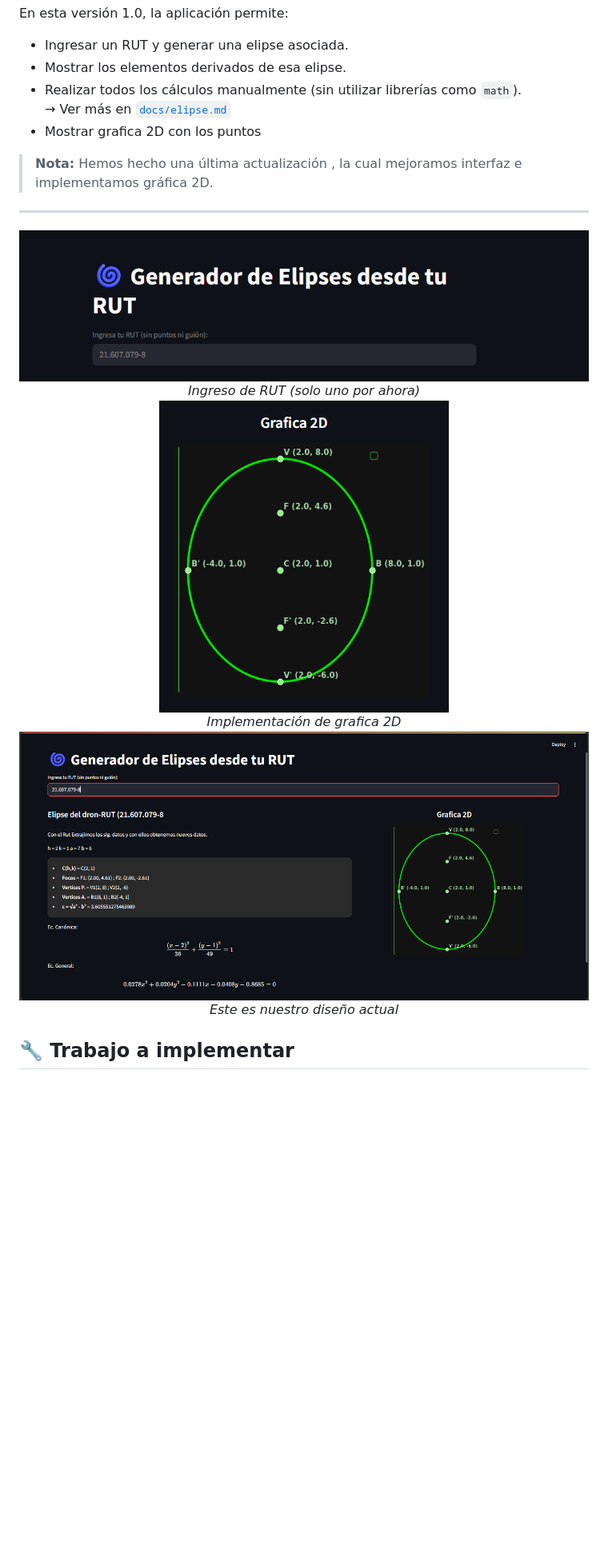
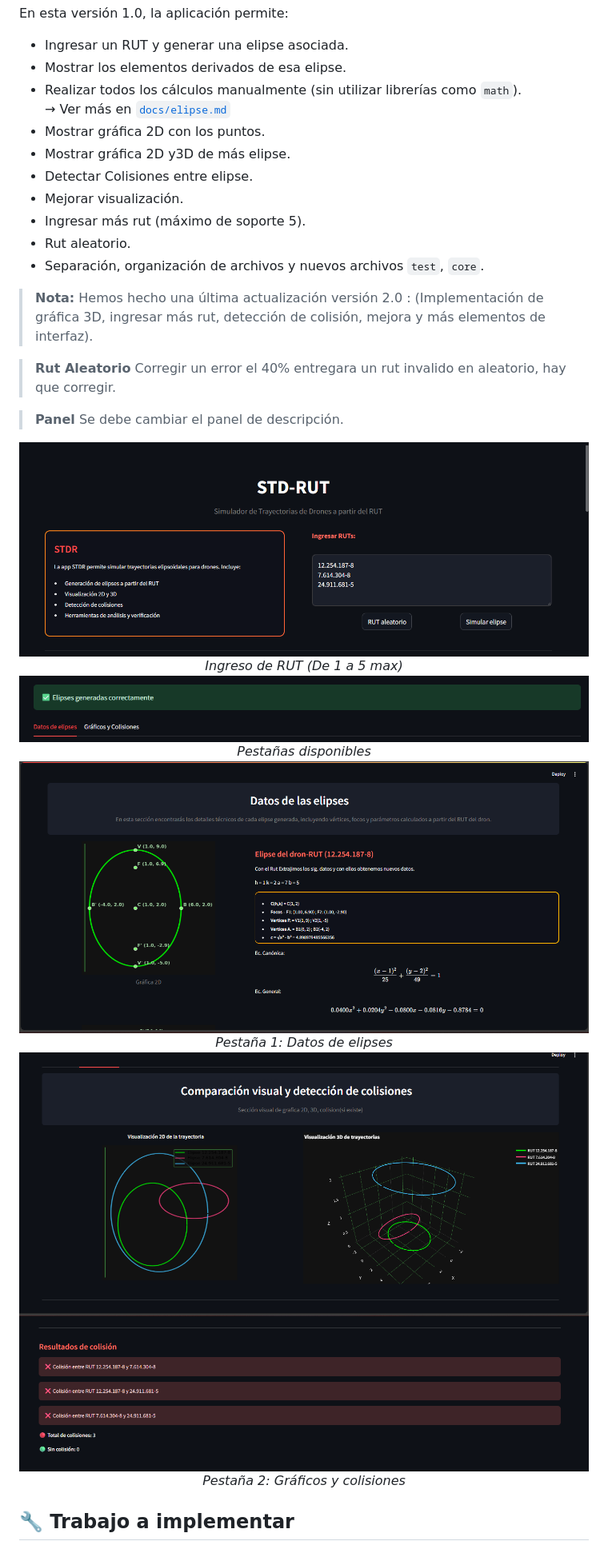
Before and after one commit to Yaninna137/p1_drones, a Markdown page: README.md, the part around the change. Shown: that part at 80% size. Rendered like a GitHub page; pictures changed too: assets/campo2.png (added), assets/past21.png (added), assets/past22.png (added); blank space fills up the shorter version.

Commit message:
Grafica 2D-3D-Multiple - New interfaz - Colisiones - More RUT - version 2.0

```diff
--- a/README.md
+++ b/README.md
@@ -25,26 +25,42 @@ En esta versión 1.0, la aplicación permite:
 - Mostrar los elementos derivados de esa elipse.
 - Realizar todos los cálculos manualmente (sin utilizar librerías como `math`).
   → Ver más en [`docs/elipse.md`](docs/elipse.md)
-- Mostrar grafica 2D con los puntos
+- Mostrar gráfica 2D con los puntos.
+- Mostrar gráfica 2D y3D de más elipse.
+- Detectar Colisiones entre elipse.
+- Mejorar visualización.
+- Ingresar más rut (máximo de soporte 5).
+- Rut aleatorio.
+- Separación, organización de archivos y nuevos archivos `test`, `core`.
 
-> **Nota:** Hemos hecho una última actualización , la cual mejoramos interfaz e implementamos gráfica 2D.
----
+
+> **Nota:** Hemos hecho una última actualización versión 2.0 : (Implementación de gráfica 3D, ingresar más rut, detección de colisión, mejora y más elementos de interfaz).
+
+> **Rut Aleatorio** Corregir un error el 40% entregara un rut invalido en aleatorio, hay que corregir.
+
+> **Panel** Se debe cambiar el panel de descripción.
 
 <div align="center">
-  <img src="assets/Insertar.png" alt="Ingresar RUT" />
+  <img src="assets/campo2.png" alt="Ingresar RUT" />
   <br/>
-  <i>Ingreso de RUT (solo uno por ahora)</i>
+  <i>Ingreso de RUT (De 1 a 5 max)</i>
 </div>
 <div align="center">
-  <img src="assets/2D.png" alt="Diseño del contenedor"/>
+  <img src="assets/pest1.png" alt="Diseño del contenedor"/>
   <br/>
-  <i>Implementación de grafica 2D</i>
+  <i>Pestañas disponibles</i>
 </div>
 
 <div align="center">
-  <img src="assets/grafica2D.png" alt="Diseño del contenedor"/>
+  <img src="assets/pesta1.png" alt="Diseño del contenedor"/>
   <br/>
-  <i>Este es nuestro diseño actual </i>
+  <i>Pestaña 1: Datos de elipses</i>
+</div>
+<div align="center">
+  <img src="assets/past21.png" alt="2D y 3D multiple elipses"/>
+  <img src="assets/past22.png" alt="colisiones"/>
+  <br/>
+  <i>Pestaña 2: Gráficos y colisiones</i>
 </div>
 
 ## 🔧 Trabajo a implementar
```
Also changed, not shown: 13 other files.
